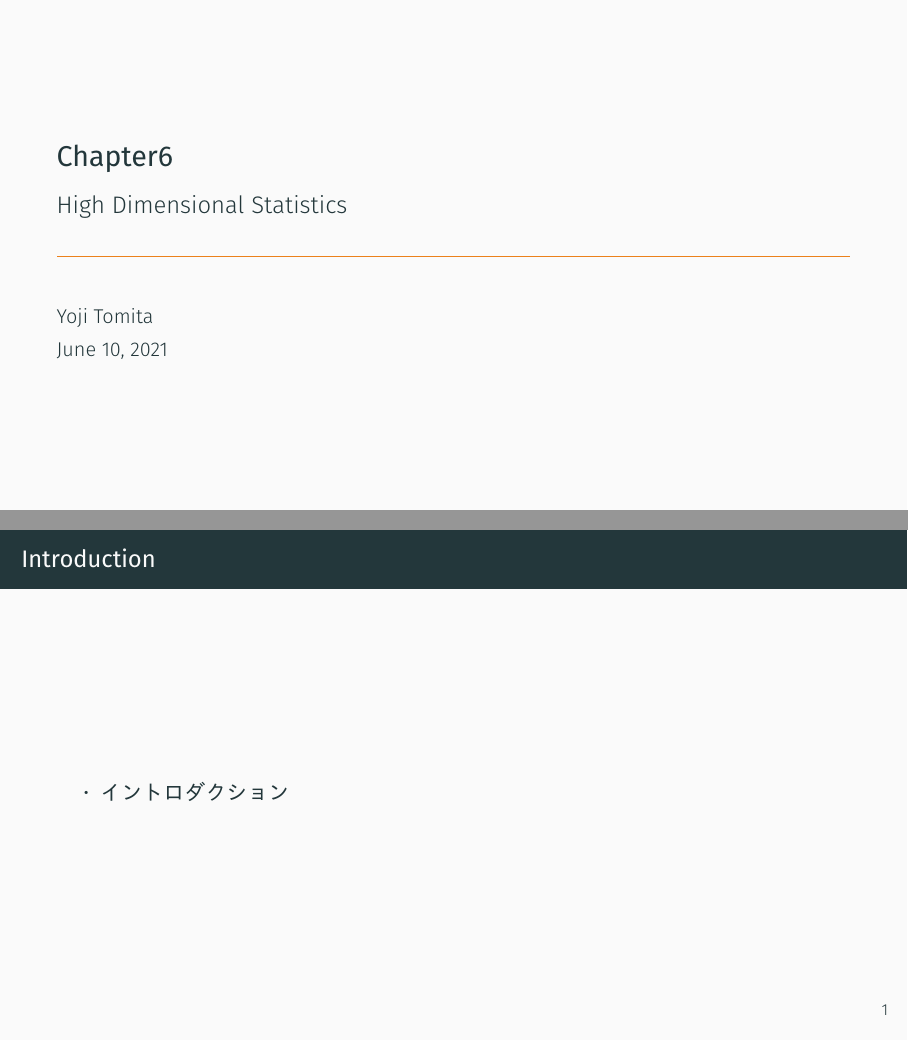
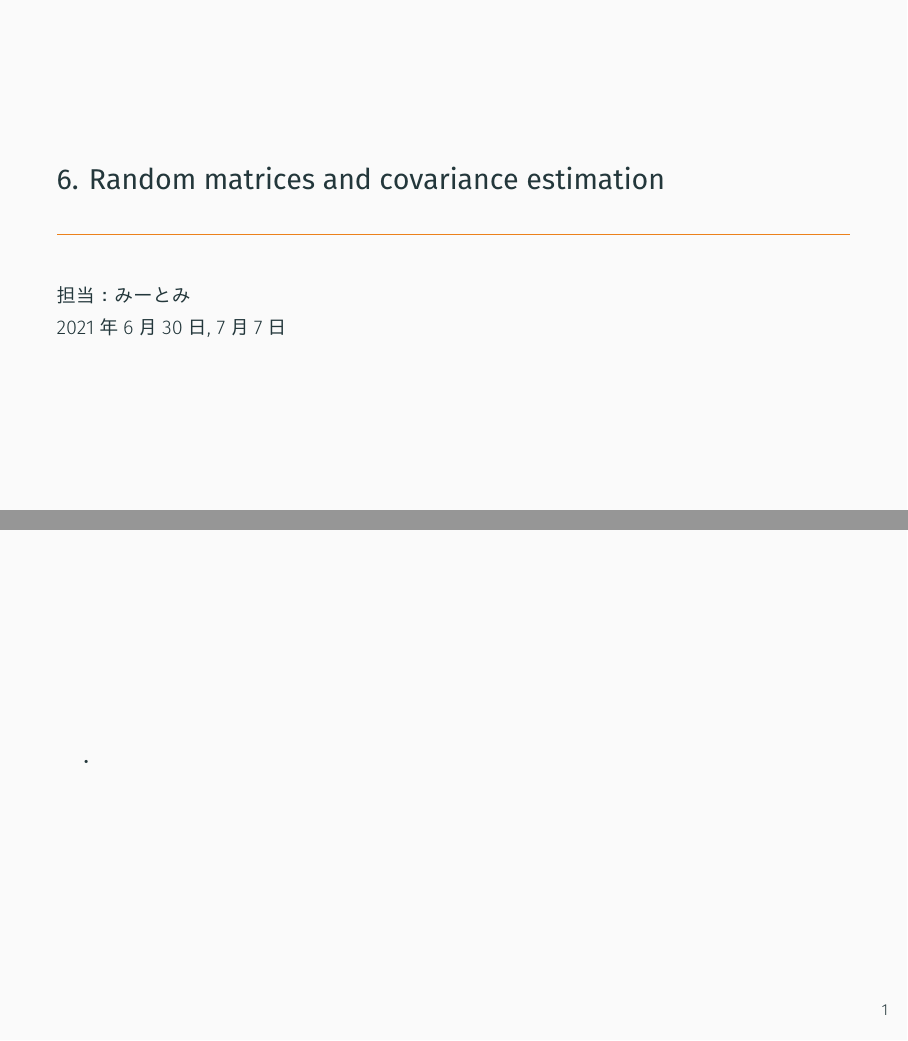
Before and after one commit to miiitomi/high_dimensional_statistics, LaTeX slides (chapter6/chapter6.tex): pages 1 and 2 of 2, joined at a grey line. The pictures show the PDF file chapter6/chapter6.pdf that the author committed with the source.

Commit message:
minor changes

```diff
--- a/chapter6/chapter6.tex
+++ b/chapter6/chapter6.tex
@@ -7,18 +7,17 @@
 
 \usetheme{metropolis}
 
-\title{Chapter6}
-\subtitle{High Dimensional Statistics}
-\author{Yoji Tomita}
-\date{\today}
+\title{6. Random matrices and covariance estimation}
+\author{担当：みーとみ}
+\date{2021年6月30日, 7月7日}
 
 \begin{document}
 
 \maketitle
 
-\begin{frame}{Introduction}
+\begin{frame}{}{}
     \begin{itemize}
-        \item イントロダクション
+        \item
     \end{itemize}
 \end{frame}
 
```
Also changed, not shown: chapter6/chapter6.pdf.
